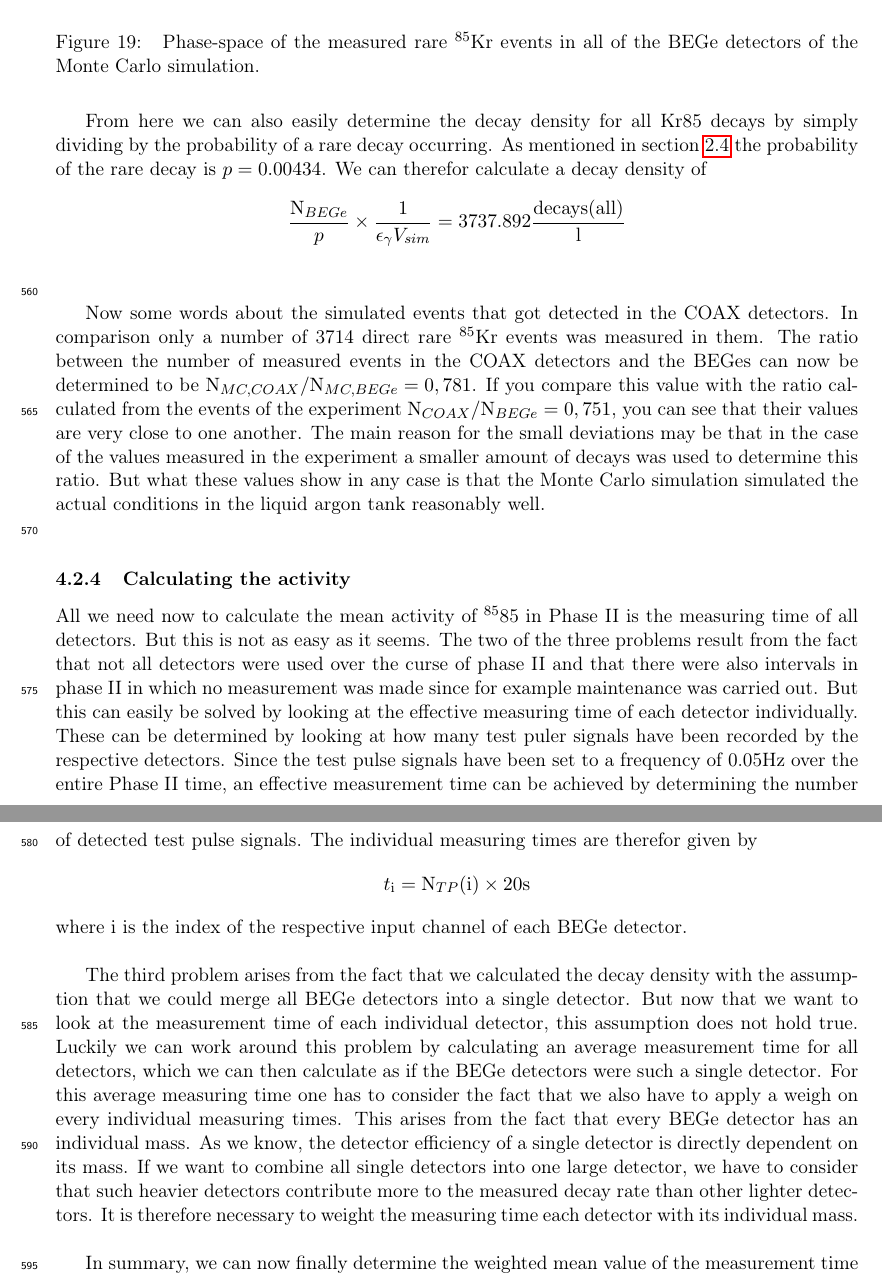
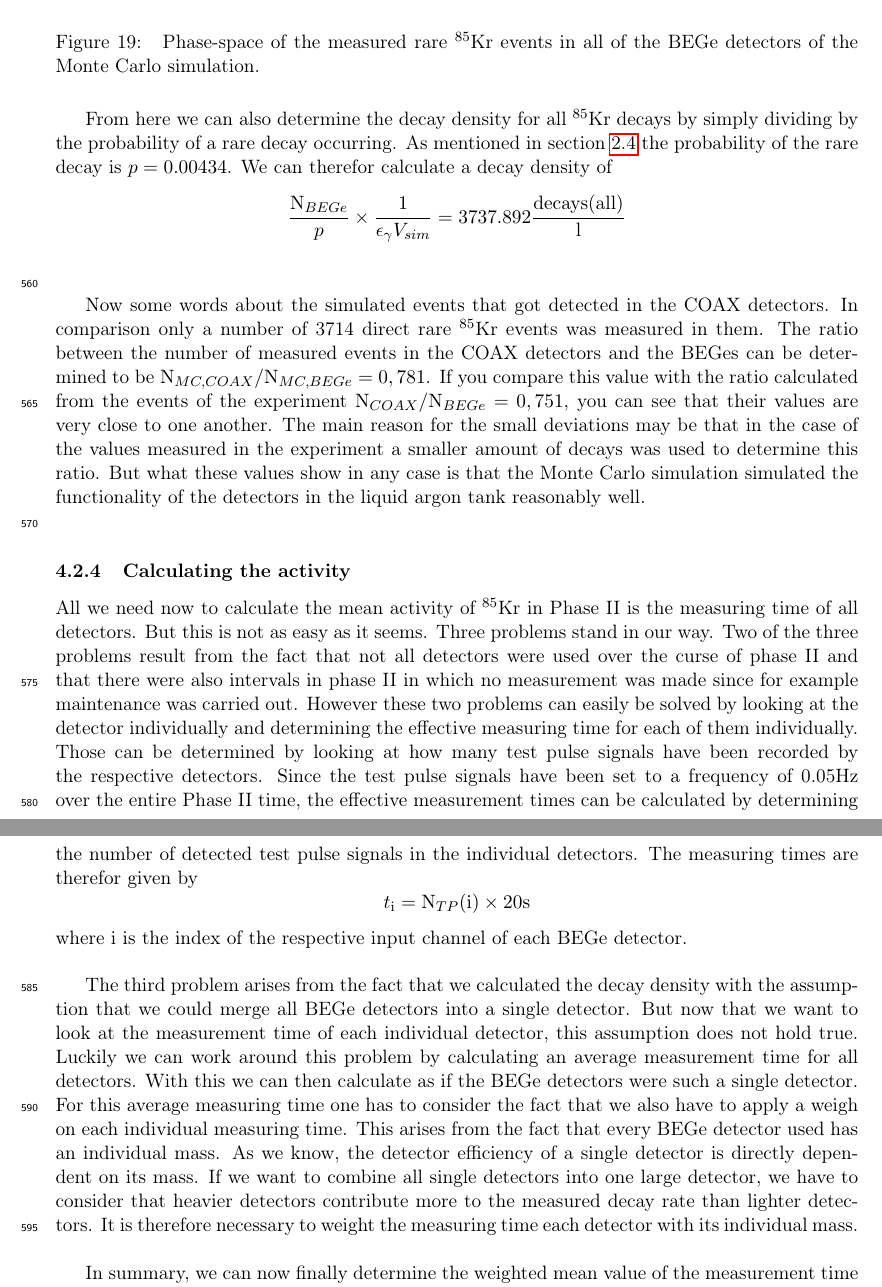
Before and after one commit to MoritzNeuberger/Analysis-of-Kr85-concentration-in-the-liquid-argon-of-GERDA-Phase-II, a LaTeX paper (main.tex, which reads body.tex): two parts of pages 20 and 21 of 22, joined at a grey line, cut so that both start at the same text. Compiled offline with pdfLaTeX.

Commit message:
Updates from ShareLaTeX

```diff
--- a/body.tex
+++ b/body.tex
@@ -839,7 +839,7 @@ For an amount of 27.239\(\pm\)3.870 events to be measured, it can be concluded t
 was necessary.
 \\
 
-From here we can also easily determine the decay density for all Kr85 decays by simply dividing by the probability of a rare decay occurring.
+From here we can also determine the decay density for all \nuc{Kr}{85} decays by simply dividing by the probability of a rare decay occurring.
 As mentioned in section \ref{sec:Kry85} the probability of the rare decay is $p = 0.00434$.
 We can therefor calculate a decay density of
 \begin{equation*}
@@ -850,21 +850,22 @@ We can therefor calculate a decay density of
 
 Now some words about the simulated events that got detected in the COAX detectors.
 In comparison only a number of 3714 direct rare \nuc{Kr}{85} events was measured in them.
-The ratio between the number of measured events in the COAX detectors and the BEGes can now be determined to be \(\mathrm{N}_{MC,COAX}/\mathrm{N}_{MC,BEGe} = 0,781\).
+The ratio between the number of measured events in the COAX detectors and the BEGes can be determined to be \(\mathrm{N}_{MC,COAX}/\mathrm{N}_{MC,BEGe} = 0,781\).
 If you compare this value with the ratio calculated from the events of the experiment \(\mathrm{N}_{COAX}/\mathrm{N}_{BEGe} = 0,751\), you can see that their values are very close to one another.
 The main reason for the small deviations may be that in the case of the values measured in the experiment a smaller amount of decays was used to determine this ratio.
-But what these values show in any case is that the Monte Carlo simulation simulated the actual conditions in the liquid argon tank reasonably well.
+But what these values show in any case is that the Monte Carlo simulation simulated the functionality of the detectors in the liquid argon tank reasonably well.
 \\
 
 \subsubsection{Calculating the activity}
 
-All we need now to calculate the mean activity of \nuc{85}{85} in Phase II is the measuring time of all detectors.
+All we need now to calculate the mean activity of \nuc{Kr}{85} in Phase II is the measuring time of all detectors.
 But this is not as easy as it seems.
-The two of the three problems result from the fact that not all detectors were used over the curse of phase II and that there were also intervals in phase II in which no measurement was made since for example maintenance was carried out.
-But this can easily be solved by looking at the effective measuring time of each detector individually.
-These can be determined by looking at how many test puler signals have been recorded by the respective detectors.
-Since the test pulse signals have been set to a frequency of 0.05Hz over the entire Phase II time, an effective measurement time can be achieved by determining the number of detected test pulse signals.
-The individual measuring times are therefor given by
+Three problems stand in our way.
+Two of the three problems result from the fact that not all detectors were used over the curse of phase II and that there were also intervals in phase II in which no measurement was made since for example maintenance was carried out.
+However these two problems can easily be solved by looking at the detector individually and determining the effective measuring time for each of them individually.
+Those can be determined by looking at how many test pulse signals have been recorded by the respective detectors.
+Since the test pulse signals have been set to a frequency of 0.05Hz over the entire Phase II time, the effective measurement times can be calculated by determining the number of detected test pulse signals in the individual detectors.
+The measuring times are therefor given by
 \begin{equation*}
     t_\mathrm{i} = \mathrm{N}_{TP}(\mathrm{i}) \times 20\mathrm{s}
 \end{equation*}
@@ -873,11 +874,12 @@ where i is the index of the respective input channel of each BEGe detector.
 
 The third problem arises from the fact that we calculated the decay density with the assumption that we could merge all BEGe detectors into a single detector.
 But now that we want to look at the measurement time of each individual detector, this assumption does not hold true.
-Luckily we can work around this problem by calculating an average measurement time for all detectors, which we can then calculate as if the BEGe detectors were such a single detector.
-For this average measuring time one has to consider the fact that we also have to apply a weigh on every individual measuring times.
-This arises from the fact that every BEGe detector has an individual mass.
+Luckily we can work around this problem by calculating an average measurement time for all detectors.
+With this we can then calculate as if the BEGe detectors were such a single detector.
+For this average measuring time one has to consider the fact that we also have to apply a weigh on each individual measuring time.
+This arises from the fact that every BEGe detector used has an individual mass.
 As we know, the detector efficiency of a single detector is directly dependent on its mass.
-If we want to combine all single detectors into one large detector, we have to consider that such heavier detectors contribute more to the measured decay rate than other lighter detectors.
+If we want to combine all single detectors into one large detector, we have to consider that heavier detectors contribute more to the measured decay rate than lighter detectors.
 It is therefore necessary to weight the measuring time each detector with its individual mass.
 \\
 
```
Also changed, not shown: body.tex (10 more changed lines).
